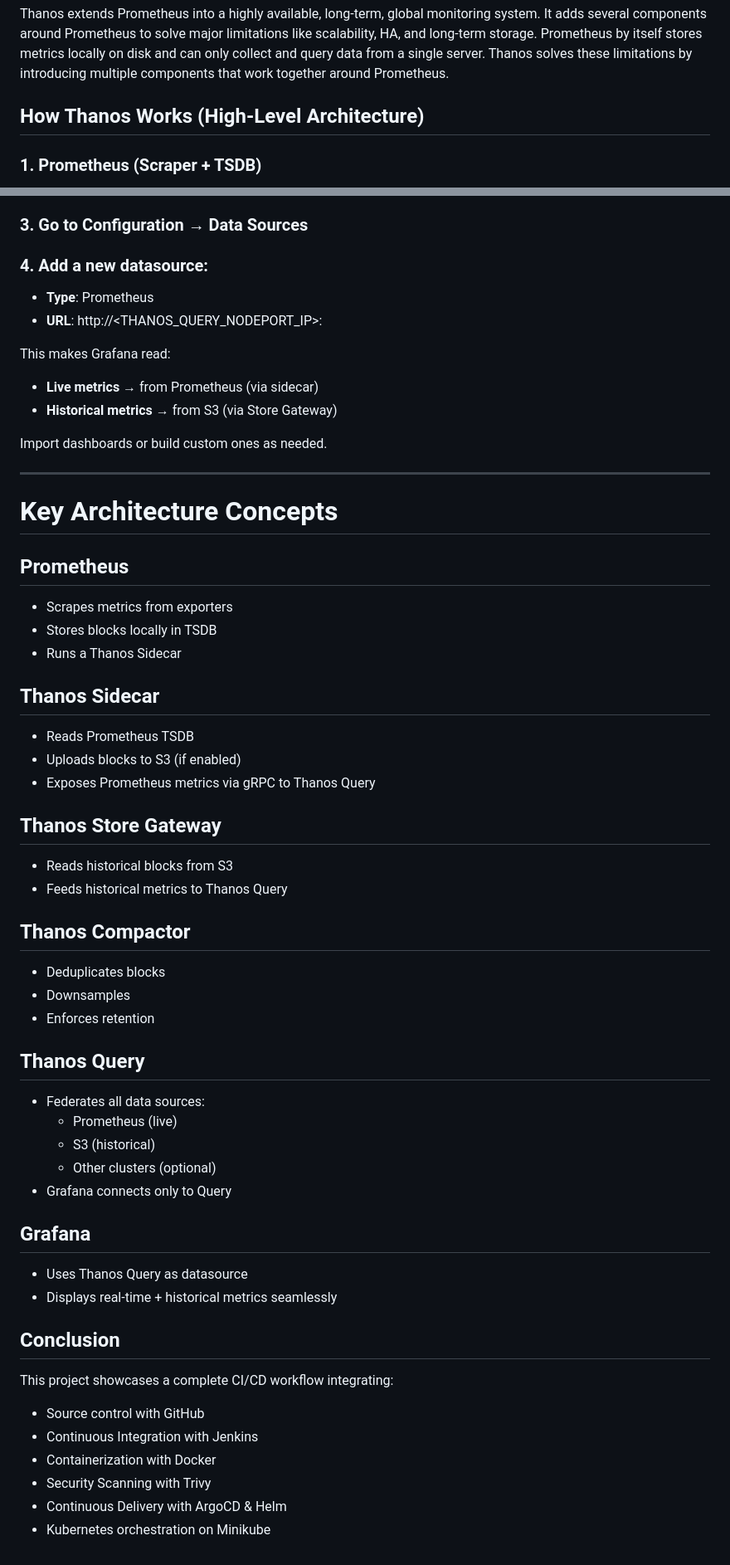
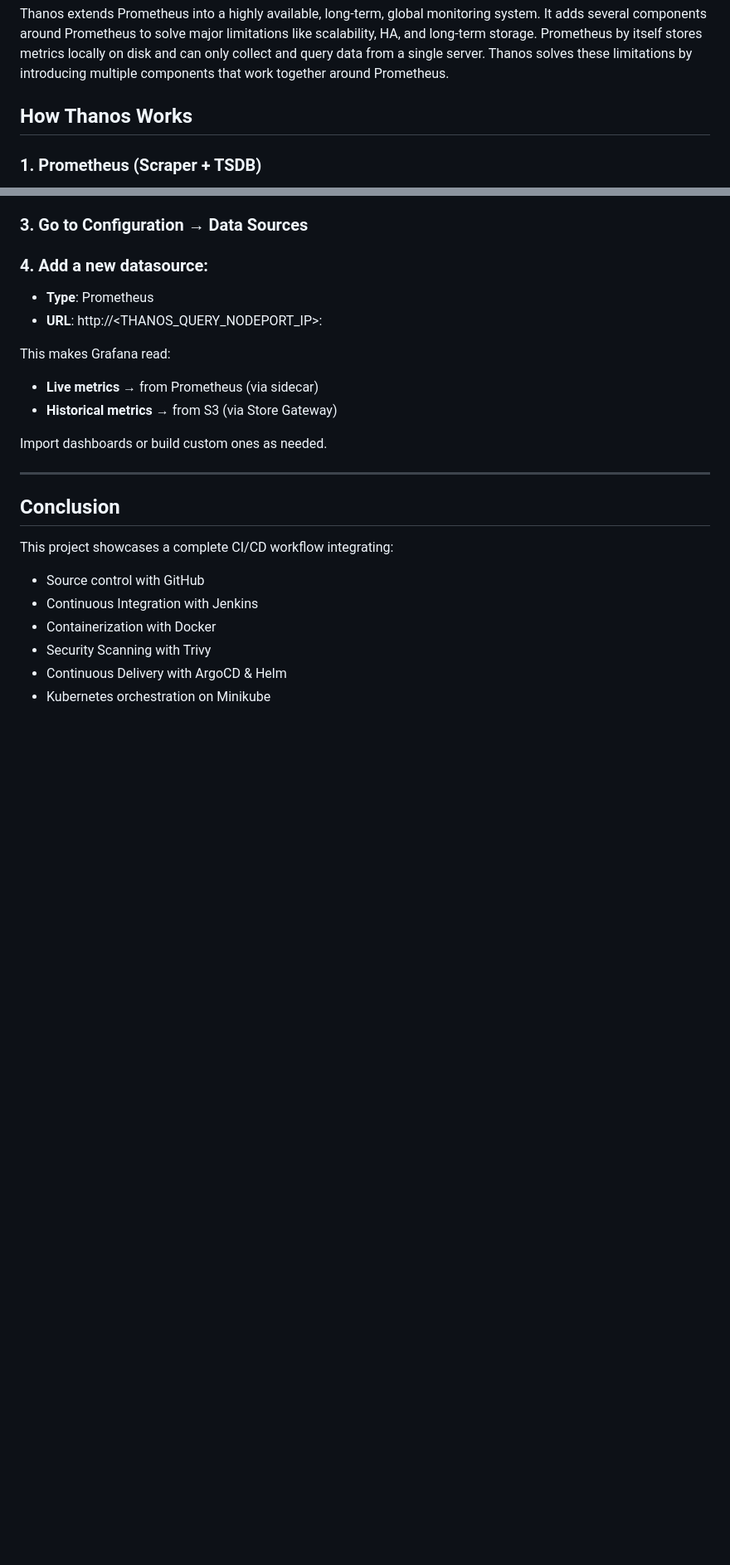
Before and after one commit to Philiprime97/DevOps_Project, a Markdown page: README.md, 2 parts joined by grey strips. Shown at 83% size. Drawn GitHub-style; blank space fills up the shorter version.

```diff
--- a/README.md
+++ b/README.md
@@ -311,7 +311,7 @@ Thanos extends Prometheus into a highly available, long-term, global monitoring
 It adds several components around Prometheus to solve major limitations like scalability, HA, and long-term storage.
 Prometheus by itself stores metrics locally on disk and can only collect and query data from a single server. Thanos solves these limitations by introducing multiple components that work together around Prometheus.
 
-## How Thanos Works (High-Level Architecture)
+## How Thanos Works
 
 ### 1. Prometheus (Scraper + TSDB)
 Prometheus continues to scrape targets and stores time-series data locally in its **TSDB (Time Series Database)**.
@@ -499,32 +499,6 @@ This makes Grafana read:
 
  Import dashboards or build custom ones as needed.
 ________________________________________
-# Key Architecture Concepts
-## Prometheus
- * Scrapes metrics from exporters
- * Stores blocks locally in TSDB
- * Runs a Thanos Sidecar
-## Thanos Sidecar
- * Reads Prometheus TSDB
- * Uploads blocks to S3 (if enabled)
- * Exposes Prometheus metrics via gRPC to Thanos Query
-## Thanos Store Gateway
- * Reads historical blocks from S3
- * Feeds historical metrics to Thanos Query
-## Thanos Compactor
- * Deduplicates blocks
- * Downsamples
- * Enforces retention
-## Thanos Query
- * Federates all data sources:
-   * Prometheus (live)
-   * S3 (historical)
-   * Other clusters (optional)
- * Grafana connects only to Query
-## Grafana
- * Uses Thanos Query as datasource
- * Displays real-time + historical metrics seamlessly
-
 
 ## Conclusion
 
```
